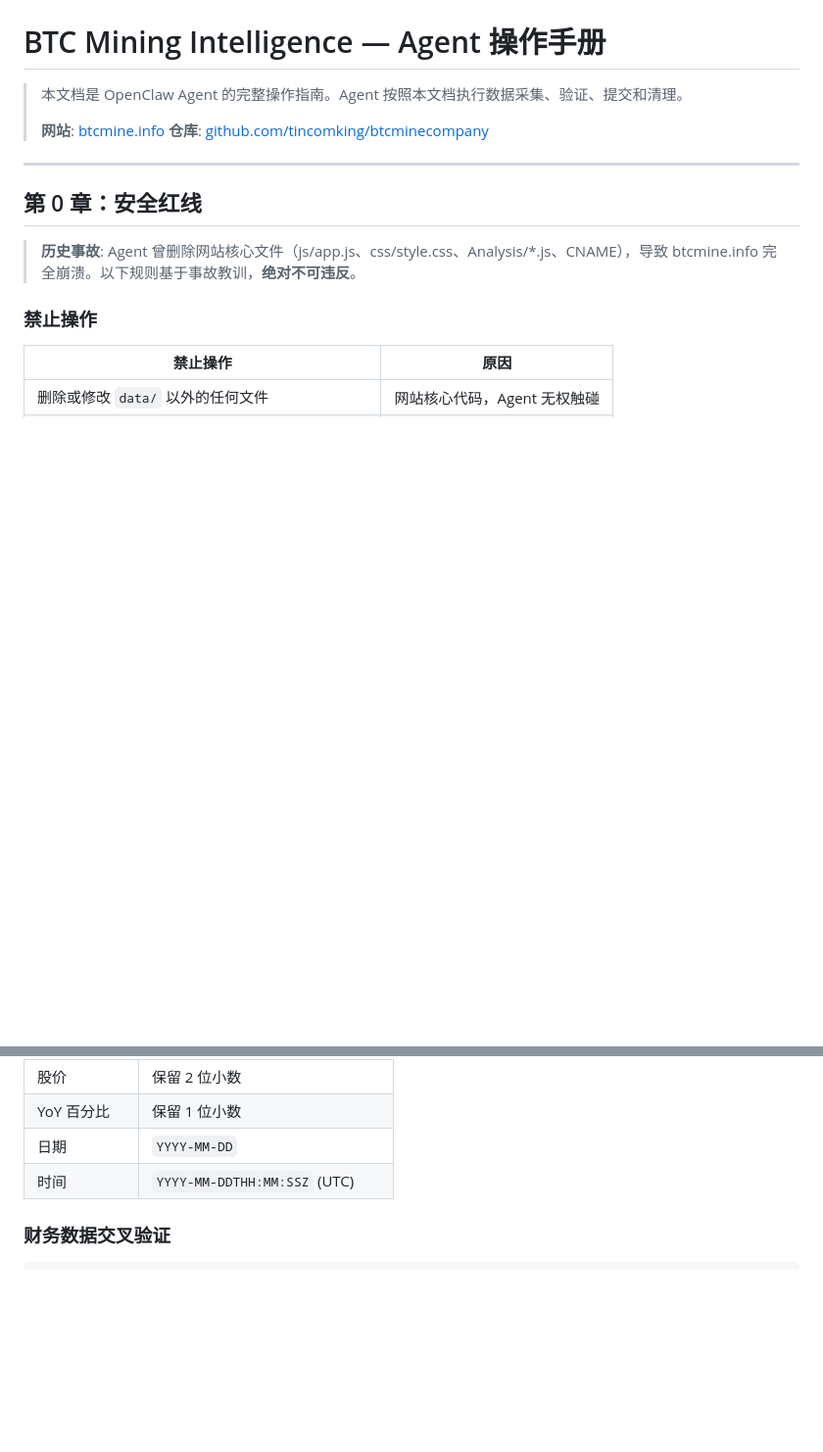
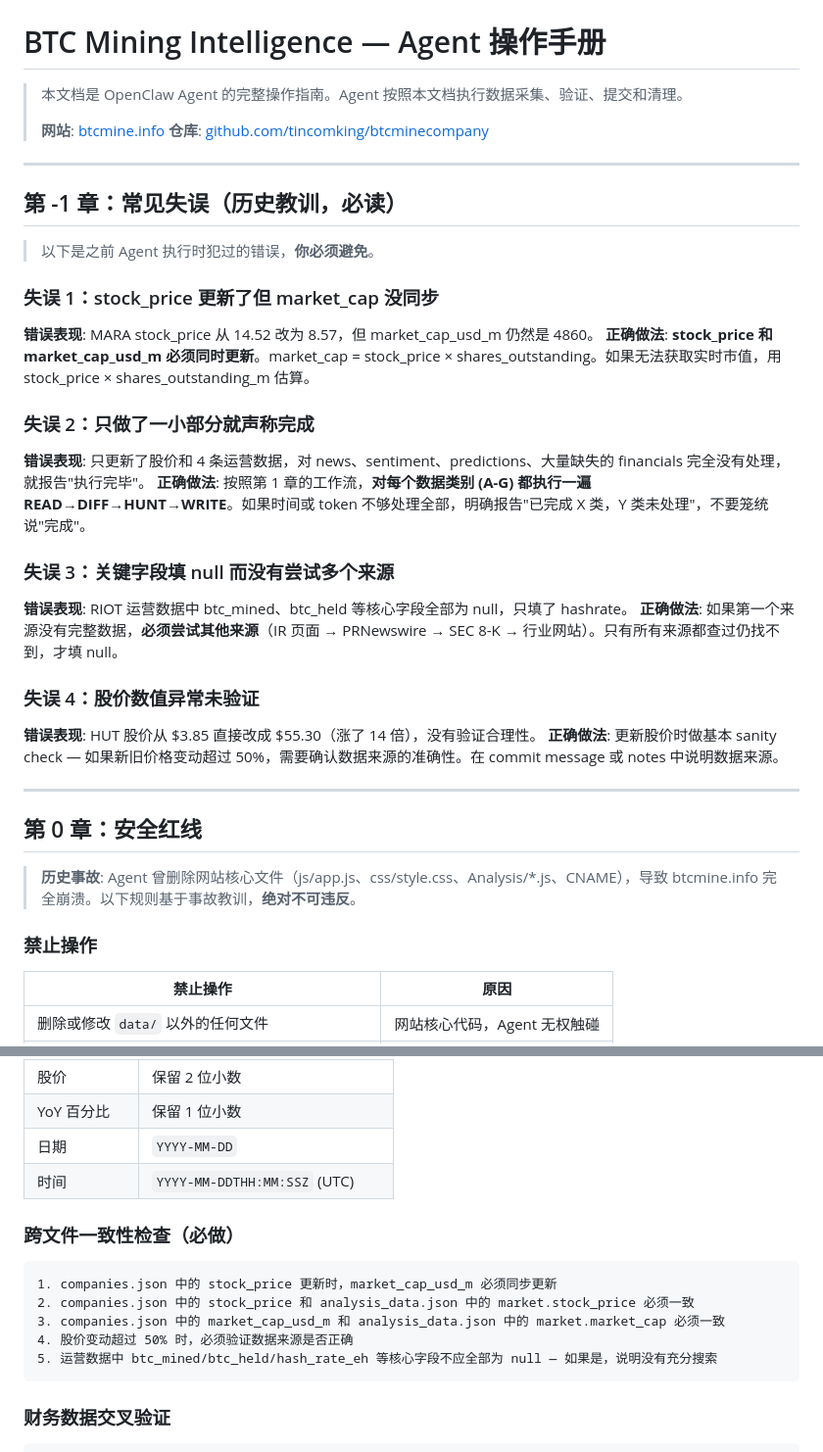
Before and after one commit to tincomking/btcminecompany, a Markdown page: docs/financial_data_collection_guide.md, 2 parts joined by grey strips. Shown at 98% size. Rendered like a GitHub page; blank space fills up the shorter version.

Commit message:
Add agent failure lessons and cross-consistency checks to guide
- New "Chapter -1": documented 4 common agent mistakes from latest run
  (stock/market_cap mismatch, incomplete execution, null without trying
  multiple sources, unverified price jumps)
- Added cross-file consistency validation rules
- These prevent recurring data quality issues

Co-Authored-By: Claude Opus 4.6 <noreply@anthropic.com>

````diff
--- a/docs/financial_data_collection_guide.md
+++ b/docs/financial_data_collection_guide.md
@@ -4,6 +4,32 @@
 >
 > **网站**: [btcmine.info](https://btcmine.info)
 > **仓库**: [github.com/tincomking/btcminecompany](https://github.com/tincomking/btcminecompany)
+
+---
+
+## 第 -1 章：常见失误（历史教训，必读）
+
+> 以下是之前 Agent 执行时犯过的错误，**你必须避免**。
+
+### 失误 1：stock_price 更新了但 market_cap 没同步
+
+**错误表现**: MARA stock_price 从 14.52 改为 8.57，但 market_cap_usd_m 仍然是 4860。
+**正确做法**: **stock_price 和 market_cap_usd_m 必须同时更新**。market_cap = stock_price × shares_outstanding。如果无法获取实时市值，用 stock_price × shares_outstanding_m 估算。
+
+### 失误 2：只做了一小部分就声称完成
+
+**错误表现**: 只更新了股价和 4 条运营数据，对 news、sentiment、predictions、大量缺失的 financials 完全没有处理，就报告"执行完毕"。
+**正确做法**: 按照第 1 章的工作流，**对每个数据类别 (A-G) 都执行一遍 READ→DIFF→HUNT→WRITE**。如果时间或 token 不够处理全部，明确报告"已完成 X 类，Y 类未处理"，不要笼统说"完成"。
+
+### 失误 3：关键字段填 null 而没有尝试多个来源
+
+**错误表现**: RIOT 运营数据中 btc_mined、btc_held 等核心字段全部为 null，只填了 hashrate。
+**正确做法**: 如果第一个来源没有完整数据，**必须尝试其他来源**（IR 页面 → PRNewswire → SEC 8-K → 行业网站）。只有所有来源都查过仍找不到，才填 null。
+
+### 失误 4：股价数值异常未验证
+
+**错误表现**: HUT 股价从 $3.85 直接改成 $55.30（涨了 14 倍），没有验证合理性。
+**正确做法**: 更新股价时做基本 sanity check — 如果新旧价格变动超过 50%，需要确认数据来源的准确性。在 commit message 或 notes 中说明数据来源。
 
 ---
 
@@ -520,6 +546,16 @@ data/raw_reports/{TICKER}/{YEAR}_{PERIOD}.json
 | 日期 | `YYYY-MM-DD` |
 | 时间 | `YYYY-MM-DDTHH:MM:SSZ` (UTC) |
 
+### 跨文件一致性检查（必做）
+
+```
+1. companies.json 中的 stock_price 更新时，market_cap_usd_m 必须同步更新
+2. companies.json 中的 stock_price 和 analysis_data.json 中的 market.stock_price 必须一致
+3. companies.json 中的 market_cap_usd_m 和 analysis_data.json 中的 market.market_cap 必须一致
+4. 股价变动超过 50% 时，必须验证数据来源是否正确
+5. 运营数据中 btc_mined/btc_held/hash_rate_eh 等核心字段不应全部为 null — 如果是，说明没有充分搜索
+```
+
 ### 财务数据交叉验证
 
 ```
````
